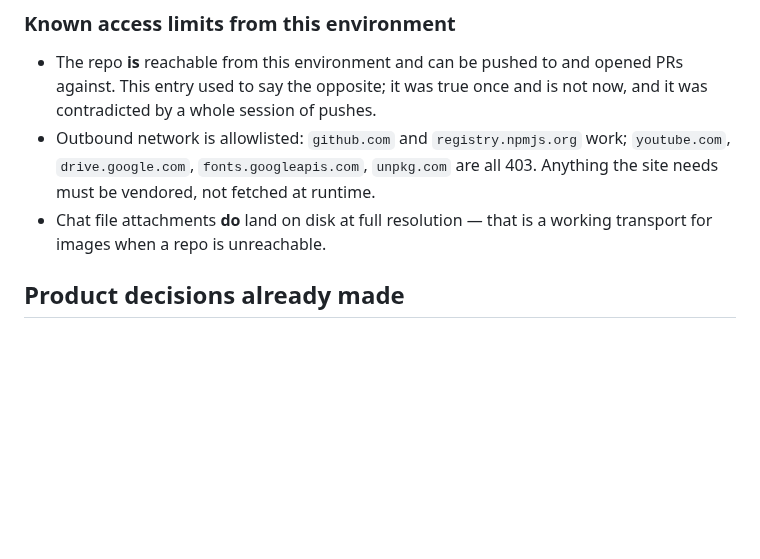
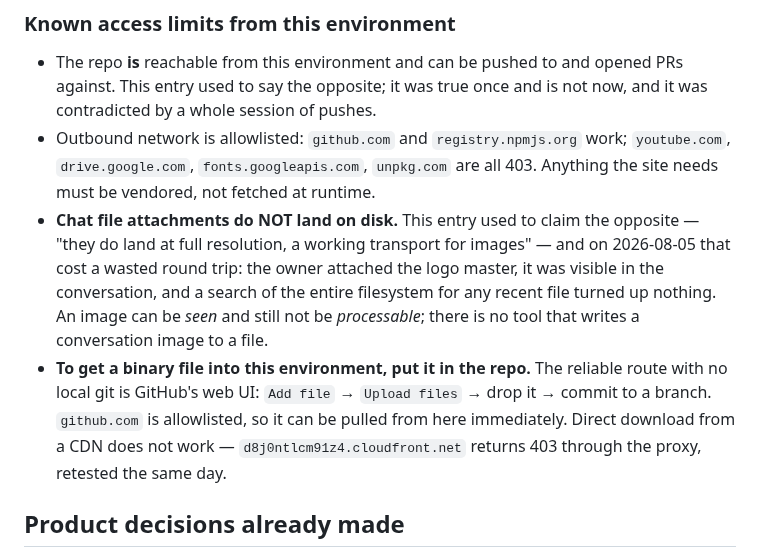
Before and after one commit to Regaflash/amora, a Markdown page: CLAUDE.md, the part around the change. Rendered like a GitHub page; blank space fills up the shorter version.

```diff
--- a/CLAUDE.md
+++ b/CLAUDE.md
@@ -86,8 +86,19 @@ Because the host is Vercel, header rules live in **`vercel.json`**, not in
 - Outbound network is allowlisted: `github.com` and `registry.npmjs.org` work;
   `youtube.com`, `drive.google.com`, `fonts.googleapis.com`, `unpkg.com` are
   all 403. Anything the site needs must be vendored, not fetched at runtime.
-- Chat file attachments **do** land on disk at full resolution — that is a
-  working transport for images when a repo is unreachable.
+- **Chat file attachments do NOT land on disk.** This entry used to claim the
+  opposite — "they do land at full resolution, a working transport for images"
+  — and on 2026-08-05 that cost a wasted round trip: the owner attached the
+  logo master, it was visible in the conversation, and a search of the entire
+  filesystem for any recent file turned up nothing. An image can be *seen* and
+  still not be *processable*; there is no tool that writes a conversation
+  image to a file.
+- **To get a binary file into this environment, put it in the repo.** The
+  reliable route with no local git is GitHub's web UI: `Add file` →
+  `Upload files` → drop it → commit to a branch. `github.com` is allowlisted,
+  so it can be pulled from here immediately. Direct download from a CDN does
+  not work — `d8j0ntlcm91z4.cloudfront.net` returns 403 through the proxy,
+  retested the same day.
 
 ## Product decisions already made
 
```
Also changed, not shown: docs/chrome-agent-tasks.md (+13 -2 lines).
